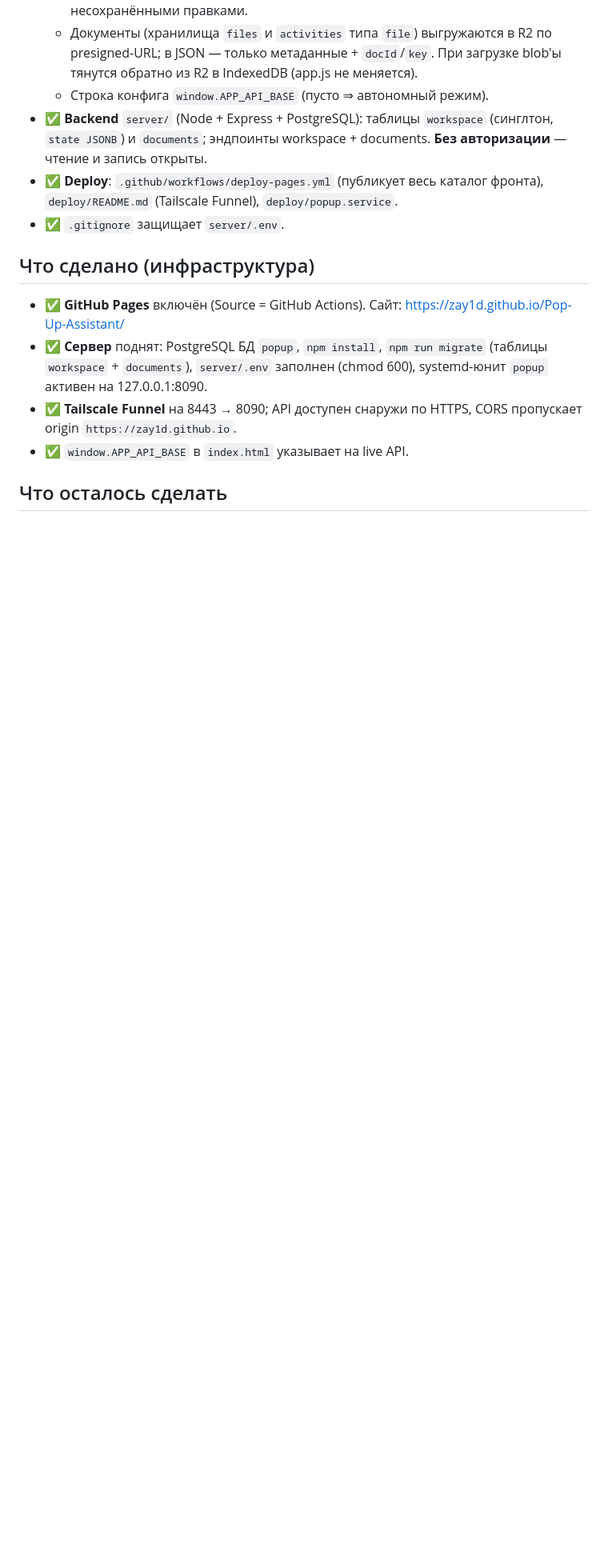
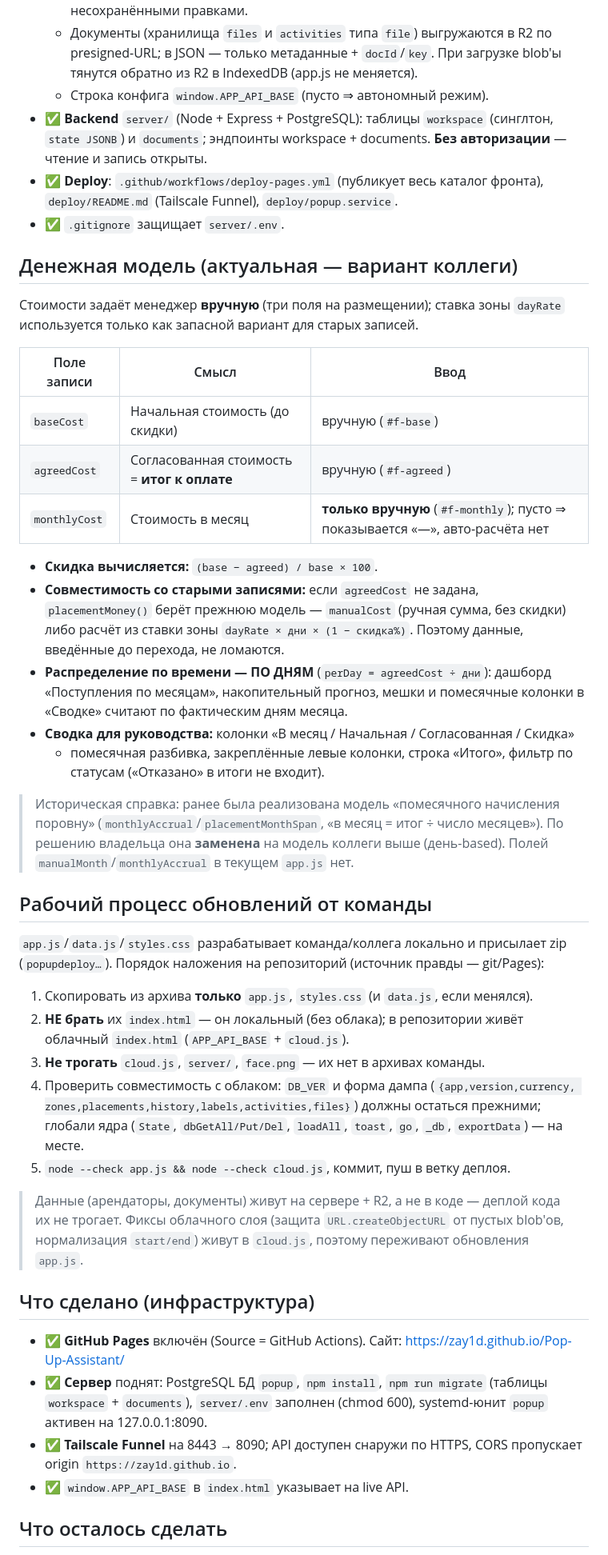
Before and after one commit to zay1d/Pop-Up-Assistant, a Markdown page: HANDOFF.md, the part around the change. Shown at 80% size. Drawn GitHub-style; blank space fills up the shorter version.

Commit message:
HANDOFF: document current money model and team-zip merge workflow
- Add "Денежная модель" section describing the colleague's manual model
  (baseCost/agreedCost/monthlyCost, derived discount, day-based distribution,
  legacy-record fallback) and noting the earlier equal-per-month accrual was
  replaced.
- Add "Рабочий процесс обновлений от команды": how deploy zips are merged
  (take app.js/styles.css only, keep the cloud index.html/cloud.js/server/
  face.png, verify DB_VER + dump shape), and that data lives on the server/R2
  so code deploys never touch it.

Co-Authored-By: Claude Opus 4.8 <noreply@anthropic.com>
Claude-Session: https://claude.ai/code/session_01RJsrTexqecah9PxFgEmgvj

```diff
--- a/HANDOFF.md
+++ b/HANDOFF.md
@@ -40,6 +40,52 @@
 - ✅ **Deploy**: `.github/workflows/deploy-pages.yml` (публикует весь каталог
   фронта), `deploy/README.md` (Tailscale Funnel), `deploy/popup.service`.
 - ✅ `.gitignore` защищает `server/.env`.
+
+## Денежная модель (актуальная — вариант коллеги)
+
+Стоимости задаёт менеджер **вручную** (три поля на размещении); ставка зоны
+`dayRate` используется только как запасной вариант для старых записей.
+
+| Поле записи | Смысл | Ввод |
+|---|---|---|
+| `baseCost` | Начальная стоимость (до скидки) | вручную (`#f-base`) |
+| `agreedCost` | Согласованная стоимость = **итог к оплате** | вручную (`#f-agreed`) |
+| `monthlyCost` | Стоимость в месяц | **только вручную** (`#f-monthly`); пусто ⇒ показывается «—», авто-расчёта нет |
+
+- **Скидка вычисляется:** `(base − agreed) / base × 100`.
+- **Совместимость со старыми записями:** если `agreedCost` не задана, `placementMoney()`
+  берёт прежнюю модель — `manualCost` (ручная сумма, без скидки) либо расчёт из
+  ставки зоны `dayRate × дни × (1 − скидка%)`. Поэтому данные, введённые до перехода,
+  не ломаются.
+- **Распределение по времени — ПО ДНЯМ** (`perDay = agreedCost ÷ дни`): дашборд
+  «Поступления по месяцам», накопительный прогноз, мешки и помесячные колонки в
+  «Сводке» считают по фактическим дням месяца.
+- **Сводка для руководства:** колонки «В месяц / Начальная / Согласованная / Скидка»
+  + помесячная разбивка, закреплённые левые колонки, строка «Итого», фильтр по
+  статусам («Отказано» в итоги не входит).
+
+> Историческая справка: ранее была реализована модель «помесячного начисления
+> поровну» (`monthlyAccrual`/`placementMonthSpan`, «в месяц = итог ÷ число месяцев»).
+> По решению владельца она **заменена** на модель коллеги выше (день-based). Полей
+> `manualMonth`/`monthlyAccrual` в текущем `app.js` нет.
+
+## Рабочий процесс обновлений от команды
+
+`app.js`/`data.js`/`styles.css` разрабатывает команда/коллега локально и присылает
+zip (`popupdeploy…`). Порядок наложения на репозиторий (источник правды — git/Pages):
+
+1. Скопировать из архива **только** `app.js`, `styles.css` (и `data.js`, если менялся).
+2. **НЕ брать** их `index.html` — он локальный (без облака); в репозитории живёт
+   облачный `index.html` (`APP_API_BASE` + `cloud.js`).
+3. **Не трогать** `cloud.js`, `server/`, `face.png` — их нет в архивах команды.
+4. Проверить совместимость с облаком: `DB_VER` и форма дампа (`{app,version,currency,
+   zones,placements,history,labels,activities,files}`) должны остаться прежними; глобали
+   ядра (`State`, `dbGetAll/Put/Del`, `loadAll`, `toast`, `go`, `_db`, `exportData`) — на месте.
+5. `node --check app.js && node --check cloud.js`, коммит, пуш в ветку деплоя.
+
+> Данные (арендаторы, документы) живут на сервере + R2, а не в коде — деплой кода их
+> не трогает. Фиксы облачного слоя (защита `URL.createObjectURL` от пустых blob'ов,
+> нормализация `start/end`) живут в `cloud.js`, поэтому переживают обновления `app.js`.
 
 ## Что сделано (инфраструктура)
 
```
